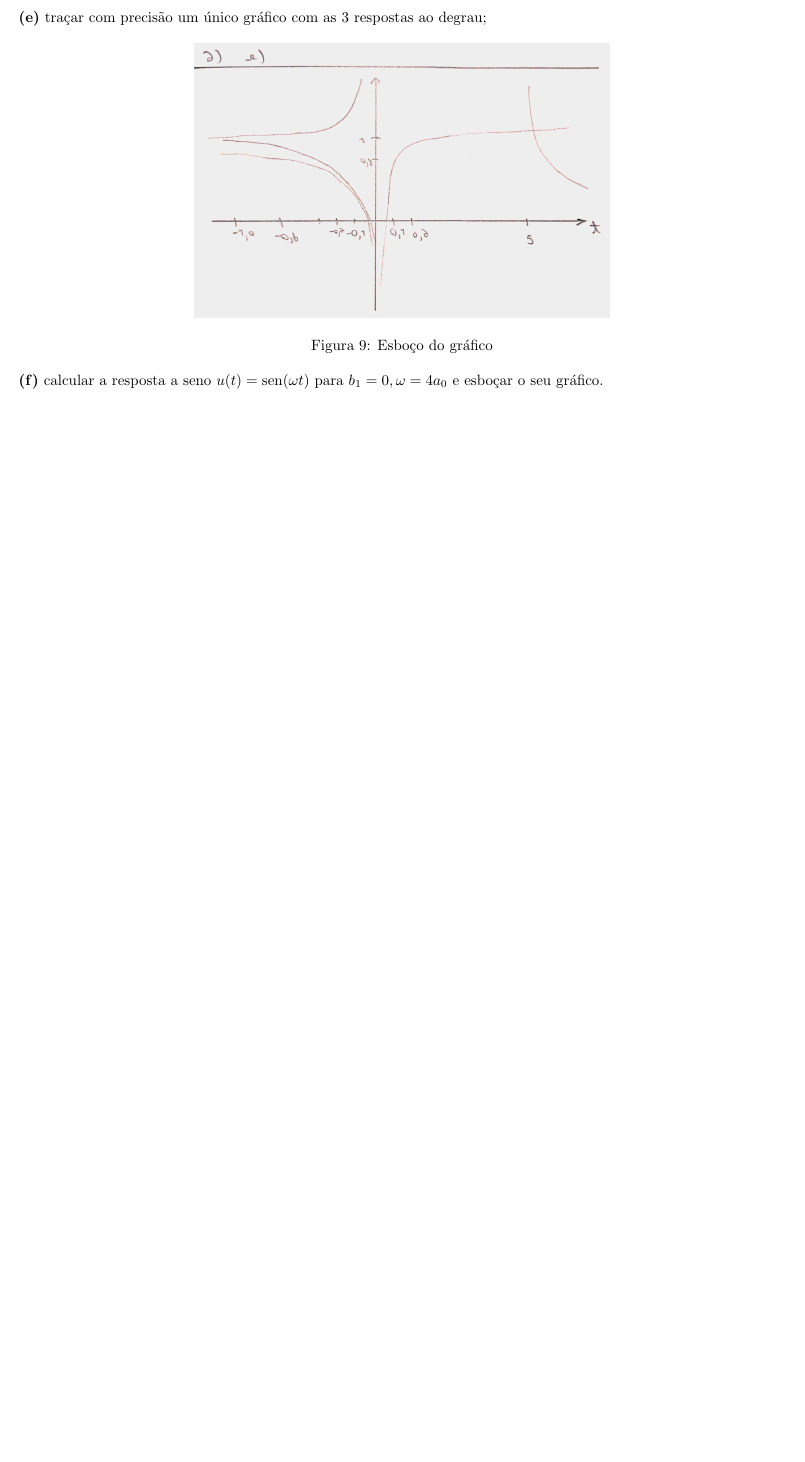
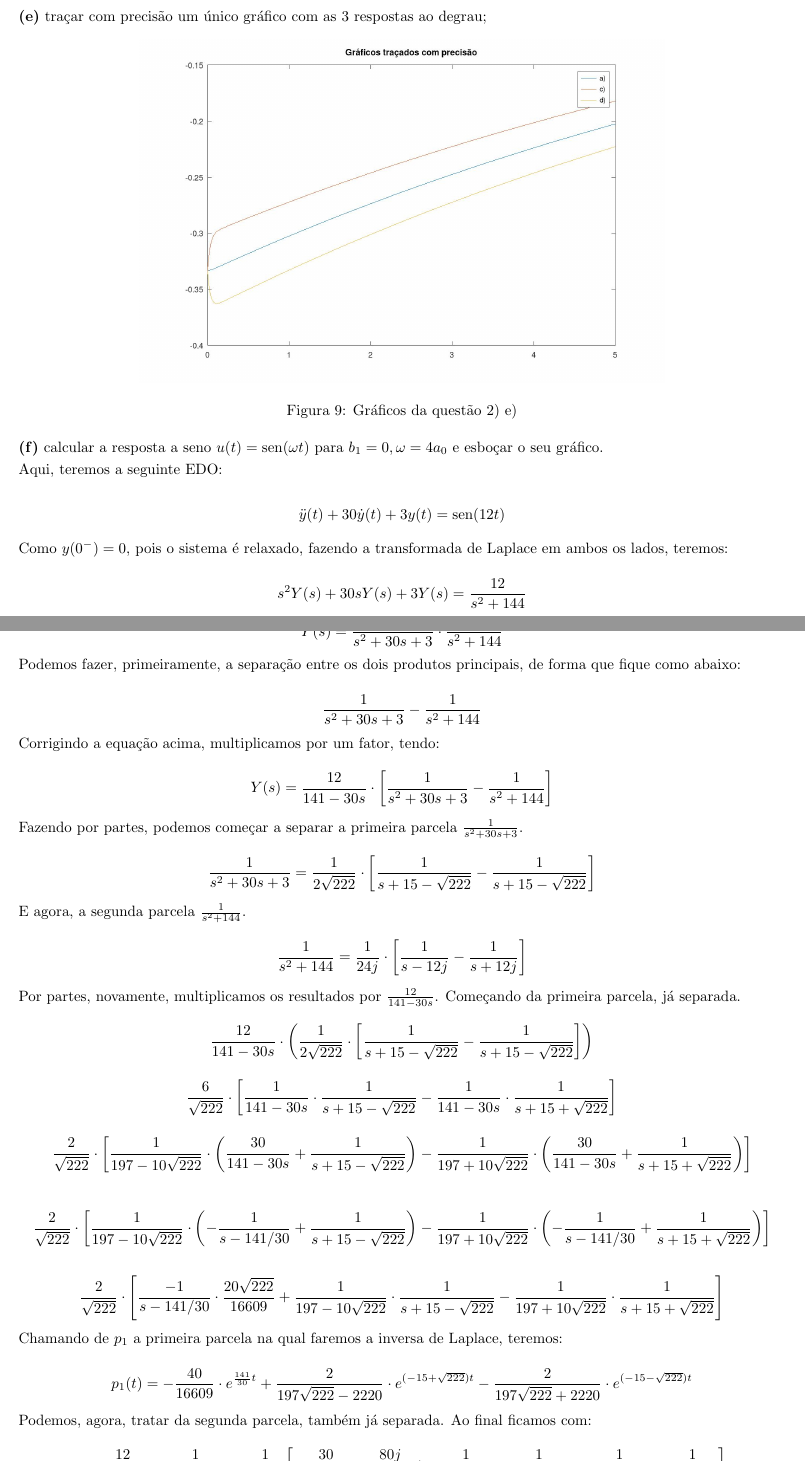
Before and after one commit to mhscardoso/Sig.Sistems, a LaTeX document (Trabalho 3/Trabalho3.tex): part of page 10 of 12 before the commit and two parts of pages 11 and 12 of 16 after it, the two joined at a grey line, cut so that both start at the same text, the shorter picture padded with empty space. Compiled offline with pdfLaTeX.

Commit message:
End of question 2

```diff
--- a/Trabalho 3/Trabalho3.tex
+++ b/Trabalho 3/Trabalho3.tex
@@ -2,17 +2,19 @@
 
 % Pacotes extras necessários
 \usepackage{amsmath}
-\usepackage[lmargin=0.7in, rmargin=0.7in, tmargin=0.5in, bmargin=0.3in, includehead, includefoot]{geometry}
+\usepackage[lmargin=0.7in, rmargin=0.7in, tmargin=0.5in, bmargin=0.5in, includehead, includefoot]{geometry}
 \usepackage{amsfonts}
 \usepackage[utf8]{inputenc}
 \usepackage[portuguese]{babel}
 \usepackage{graphicx}
 \usepackage{fancyhdr}
+\usepackage{setspace}
 
 \graphicspath{ {./images/} }
 
 % Sets para outras partes
 \setlength{\parindent}{0pt}
+\setstretch{1.25}
 \DeclareMathOperator{\sen}{sen}
 
 % ------- Estilo do trabalho -------- %
@@ -417,10 +414,83 @@ Finalmente
 \textbf{(e)} traçar com precisão um único gráfico com as 3 respostas ao degrau;
 
 \begin{figure}[h]
-    \includegraphics[scale=0.21]{Q2_e.png}
+    \includegraphics[scale=0.25]{plot2e}
     \centering
-    \caption{Esboço do gráfico}
+    \caption{Gráficos da questão 2) e)}
 \end{figure}
 
 \textbf{(f)} calcular a resposta a seno $u(t) = \sen(\omega t)$ para $b_1 = 0, \omega = 4a_0$ e esboçar o seu gráfico.
 
+Aqui, teremos a seguinte EDO:
+
+\[\ddot{y}(t) + 30\dot{y}(t) + 3y(t) = \sen(12t)\]
+
+Como $y(0^-) = 0$, pois o sistema é relaxado, fazendo a transformada de Laplace em ambos os lados, teremos:
+
+\[s^2Y(s) + 30sY(s) + 3Y(s) = \frac{12}{s^2 + 144}\]
+\[Y(s)\left[s^2 + 30s + 3\right] = \frac{12}{s^2 + 144}\]
+\[Y(s) = \frac{1}{s^2 + 30s + 3} \cdot \frac{12}{s^2 + 144}\]
+
+Podemos fazer, primeiramente, a separação entre os dois produtos principais, de forma que fique como abaixo:
+
+\[\frac{1}{s^2 + 30s + 3} - \frac{1}{s^2 + 144}\]
+
+Corrigindo a equação acima, multiplicamos por um fator, tendo:
+
+\[Y(s) = \frac{12}{141 - 30s} \cdot \left[\frac{1}{s^2 + 30s + 3} - \frac{1}{s^2 + 144}\right]\]
+
+Fazendo por partes, podemos começar a separar a primeira parcela $\frac{1}{s^2 + 30s + 3}$.
+
+\[\frac{1}{s^2 + 30s + 3} = \frac{1}{2\sqrt{222}} \cdot \left[ \frac{1}{s + 15 - \sqrt{222}} - \frac{1}{s + 15 - \sqrt{222}}\right]\]
+
+E agora, a segunda parcela $\frac{1}{s^2 + 144}$.
+
+\[\frac{1}{s^2 + 144} = \frac{1}{24j} \cdot \left[\frac{1}{s - 12j} - \frac{1}{s + 12j}\right]\]
+
+Por partes, novamente, multiplicamos os resultados por $\frac{12}{141 - 30s}$. Começando da primeira parcela, já separada.
+
+\[\frac{12}{141 - 30s} \cdot \left(\frac{1}{2\sqrt{222}} \cdot \left[
+    \frac{1}{s + 15 - \sqrt{222}} - \frac{1}{s + 15 - \sqrt{222}}
+\right]\right)\]
+
+\[\frac{6}{\sqrt{222}} \cdot \left[
+    \frac{1}{141 - 30s} \cdot \frac{1}{s + 15 - \sqrt{222}} -
+    \frac{1}{141 - 30s} \cdot \frac{1}{s + 15 + \sqrt{222}}
+\right]\]
+
+\[\frac{2}{\sqrt{222}} \cdot \left[
+    \frac{1}{197 - 10\sqrt{222}} \cdot \left(\frac{30}{141 - 30s} + \frac{1}{s + 15 - \sqrt{222}}\right) -
+    \frac{1}{197 + 10\sqrt{222}} \cdot \left(\frac{30}{141 - 30s} + \frac{1}{s + 15 + \sqrt{222}}\right)
+\right]\]
+
+\[\frac{2}{\sqrt{222}} \cdot \left[
+    \frac{1}{197 - 10\sqrt{222}} \cdot \left(-\frac{1}{s - 141/30} + \frac{1}{s + 15 - \sqrt{222}}\right) -
+    \frac{1}{197 + 10\sqrt{222}} \cdot \left(-\frac{1}{s - 141/30} + \frac{1}{s + 15 + \sqrt{222}}\right)
+\right]\]
+
+\[\frac{2}{\sqrt{222}} \cdot \left[
+    \frac{-1}{s - 141/30} \cdot \frac{20\sqrt{222}}{16609} +
+    \frac{1}{197 - 10\sqrt{222}} \cdot \frac{1}{s + 15 - \sqrt{222}} -
+    \frac{1}{197 + 10\sqrt{222}} \cdot \frac{1}{s + 15 + \sqrt{222}}
+\right]\]
+
+Chamando de $p_1$ a primeira parcela na qual faremos a inversa de Laplace, teremos:
+
+\[p_1(t) =
+    -\frac{40}{16609} \cdot e^{\frac{141}{30}t} +
+    \frac{2}{197\sqrt{222} - 2220} \cdot e^{(-15 + \sqrt{222})t} -
+    \frac{2}{197\sqrt{222} + 2220} \cdot e^{(-15 - \sqrt{222})t}
+\]
+
+Podemos, agora, tratar da segunda parcela, também já separada. Ao final ficamos com:
+
+\[- \frac{12}{141 - 30s} \cdot \frac{1}{s^2 + 144} =
+    -\frac{1}{2j} \cdot \left[
+        \frac{30}{141 - 30s} \cdot \frac{80j}{16609} +
+        \frac{1}{141 - 360j} \cdot \frac{1}{s - 12j} -
+        \frac{1}{141 + 360j} \cdot \frac{1}{s + 12j}
+    \right]
+\]
+
+\[ \left[
+        \frac{1}{s - 141/30} \cdot \frac{40}{16609} -
@@ -426,0 +505 @@ Finalmente
+    \frac{40}{16609} \cdot e^{\frac{141}{30}t} -
@@ -426,0 +513,2 @@ Finalmente
+\frac{2}{197\sqrt{222} - 2220} \cdot e^{(-15 + \sqrt{222})t} -
+\frac{2}{197\sqrt{222} + 2220} \cdot e^{(-15 - \sqrt{222})t} -
@@ -426,0 +522,2 @@ Finalmente
+\frac{2}{197\sqrt{222} - 2220} \cdot e^{(-15 + \sqrt{222})t} -
+\frac{2}{197\sqrt{222} + 2220} \cdot e^{(-15 - \sqrt{222})t} -
```
Also changed, not shown: Trabalho 3/Trabalho3.pdf, Trabalho 3/images/plot2e.jpg (added), Trabalho 3/images/plot2f.jpeg (added), Trabalho 3/Trabalho3.tex (75 more changed lines).
